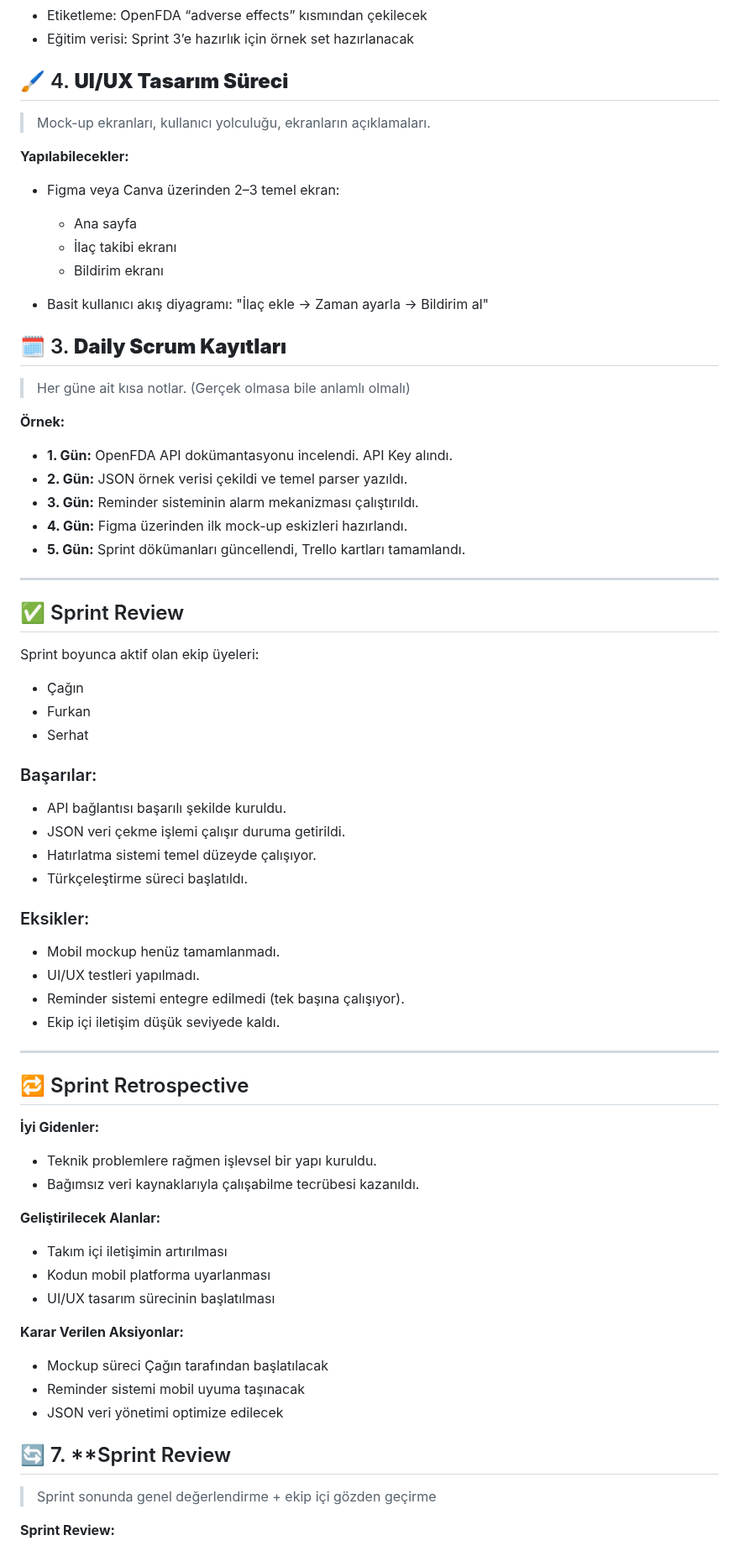
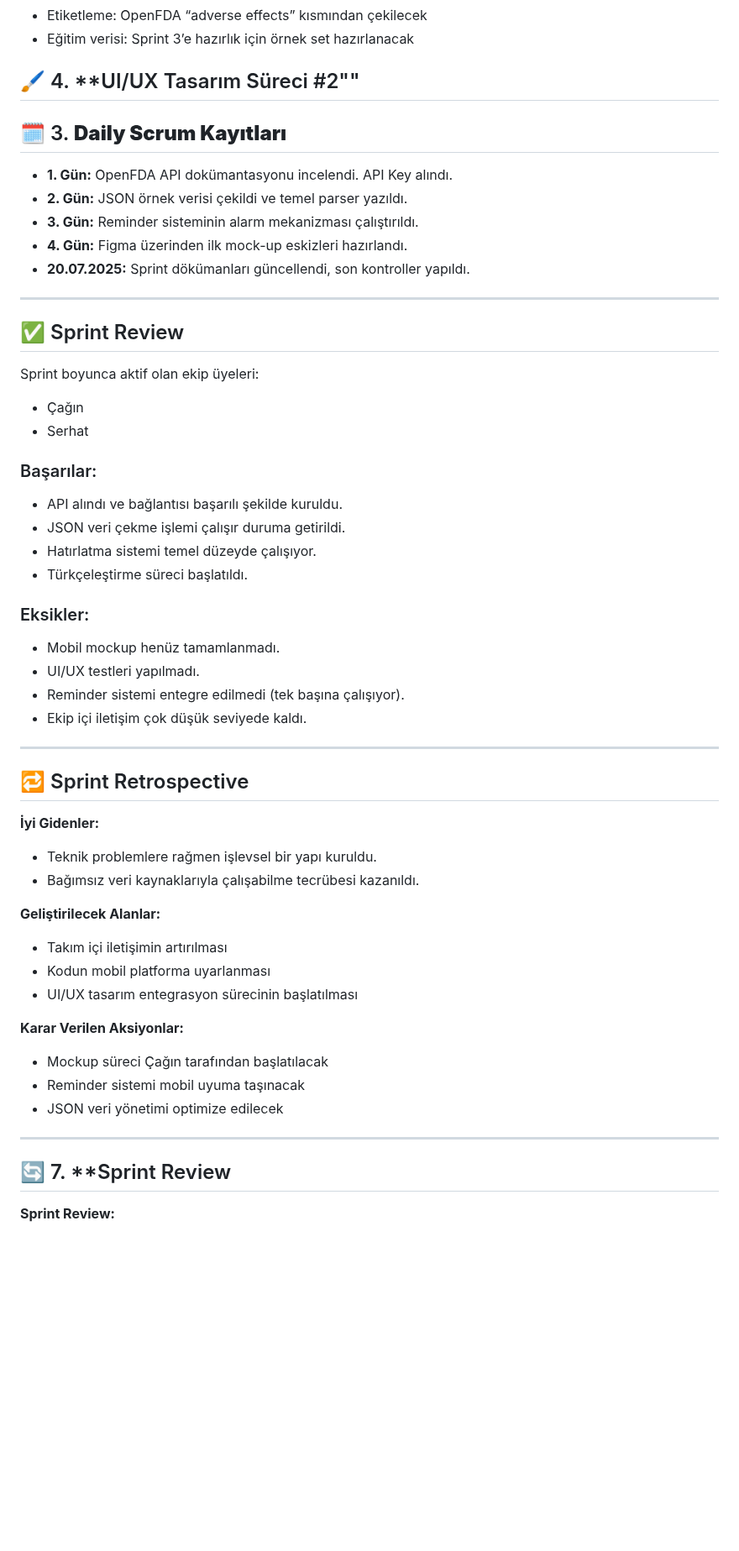
Before and after one commit to egecagintepe/bootcamp.grup190, a Markdown page: README.md, the part around one of its changes. Shown at 84% size. GitHub-like rendering; blank space fills up the shorter version.

```diff
--- a/README.md
+++ b/README.md
@@ -370,31 +357,18 @@ Completed: 6
 * Eğitim verisi: Sprint 3’e hazırlık için örnek set hazırlanacak
 
 
-## 🖌️ 4. **UI/UX Tasarım Süreci**
+## 🖌️ 4. **UI/UX Tasarım Süreci #2""
 
-> Mock-up ekranları, kullanıcı yolculuğu, ekranların açıklamaları.
 
-**Yapılabilecekler:**
-
-* Figma veya Canva üzerinden 2–3 temel ekran:
-
-  * Ana sayfa
-  * İlaç takibi ekranı
-  * Bildirim ekranı
-* Basit kullanıcı akış diyagramı: "İlaç ekle → Zaman ayarla → Bildirim al"
 
 
 ## 🗓️ 3. **Daily Scrum Kayıtları**
-
-> Her güne ait kısa notlar. (Gerçek olmasa bile anlamlı olmalı)
-
-**Örnek:**
 
 * **1. Gün:** OpenFDA API dokümantasyonu incelendi. API Key alındı.
 * **2. Gün:** JSON örnek verisi çekildi ve temel parser yazıldı.
 * **3. Gün:** Reminder sisteminin alarm mekanizması çalıştırıldı.
 * **4. Gün:** Figma üzerinden ilk mock-up eskizleri hazırlandı.
-* **5. Gün:** Sprint dökümanları güncellendi, Trello kartları tamamlandı.
+* **20.07.2025:** Sprint dökümanları güncellendi, son kontroller yapıldı.
 
 
 ---
@@ -404,12 +378,11 @@ Completed: 6
 Sprint boyunca aktif olan ekip üyeleri:
 
 * Çağın
-* Furkan
 * Serhat
 
 ### Başarılar:
 
-* API bağlantısı başarılı şekilde kuruldu.
+* API alındı ve bağlantısı başarılı şekilde kuruldu.
 * JSON veri çekme işlemi çalışır duruma getirildi.
 * Hatırlatma sistemi temel düzeyde çalışıyor.
 * Türkçeleştirme süreci başlatıldı.
@@ -419,7 +392,7 @@ Sprint boyunca aktif olan ekip üyeleri:
 * Mobil mockup henüz tamamlanmadı.
 * UI/UX testleri yapılmadı.
 * Reminder sistemi entegre edilmedi (tek başına çalışıyor).
-* Ekip içi iletişim düşük seviyede kaldı.
+* Ekip içi iletişim çok düşük seviyede kaldı.
 
 ---
 
@@ -434,7 +407,7 @@ Sprint boyunca aktif olan ekip üyeleri:
 
 * Takım içi iletişimin artırılması
 * Kodun mobil platforma uyarlanması
-* UI/UX tasarım sürecinin başlatılması
+* UI/UX tasarım entegrasyon sürecinin başlatılması
 
 **Karar Verilen Aksiyonlar:**
 
@@ -442,11 +415,9 @@ Sprint boyunca aktif olan ekip üyeleri:
 * Reminder sistemi mobil uyuma taşınacak
 * JSON veri yönetimi optimize edilecek
 
-
+---
 
 ## 🔄 7. **Sprint Review
-
-> Sprint sonunda genel değerlendirme + ekip içi gözden geçirme
 
 **Sprint Review:**
 
```
Also changed, not shown: other parts of README.md (+5 -18 lines).
